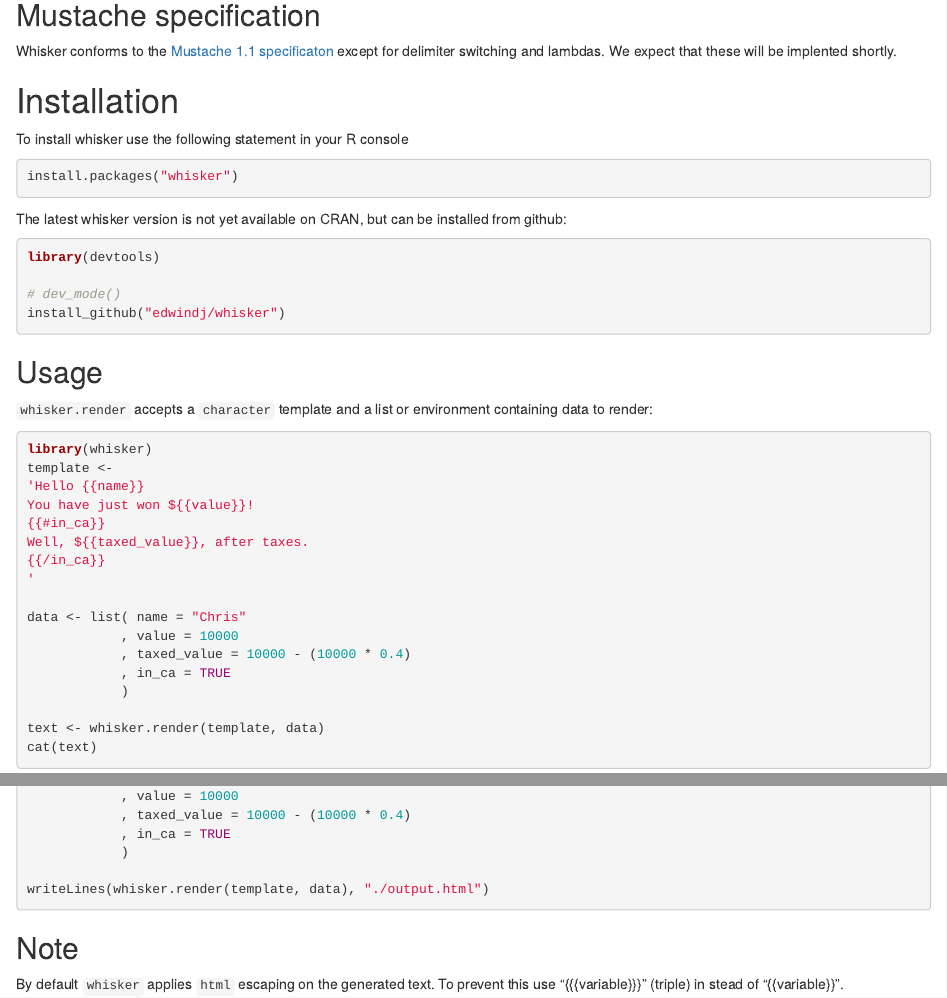
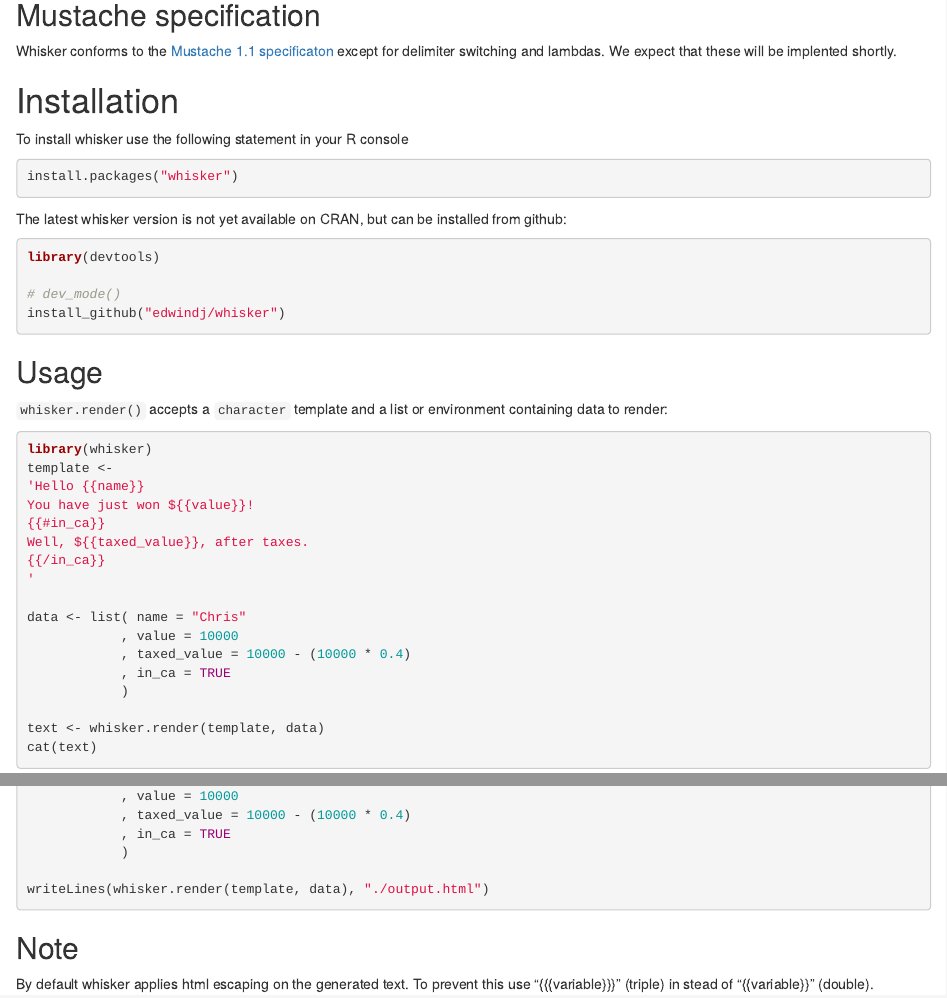
Before and after one commit to edwindj/whisker, an R Markdown document (README.rmd): the page in a window 1100 px wide, from 400 px down, and a second part further down, joined at a grey line. Rendered offline with R 4.5, knitr and Pandoc, with nearby package versions; badge pictures from the web are left out.

Commit message:
designate whisker.render as a function using () and specify double
tidyverse style guide suggests using () after all function calls
to notify readers that it is a function rather than a variable

place double in brackets after example to create consistency with
the triple example

```diff
--- a/README.rmd
+++ b/README.rmd
@@ -94,5 +94,5 @@
 Note
 ----
 
-By default `whisker` applies `html` escaping on the generated text.
-To prevent this use "{{{variable}}}" (triple) in stead of "{{variable}}".
+By default whisker applies html escaping on the generated text.
+To prevent this use "{{{variable}}}" (triple) in stead of "{{variable}}" (double).
```
Also changed, not shown: README.rmd (2 more changed lines).
